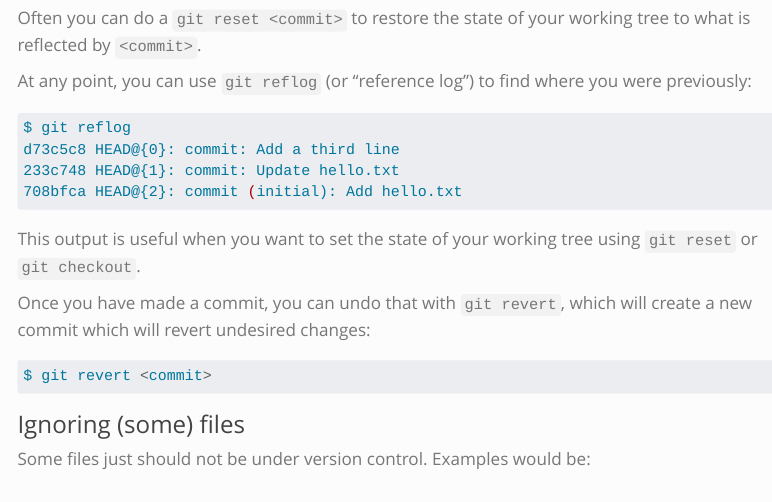
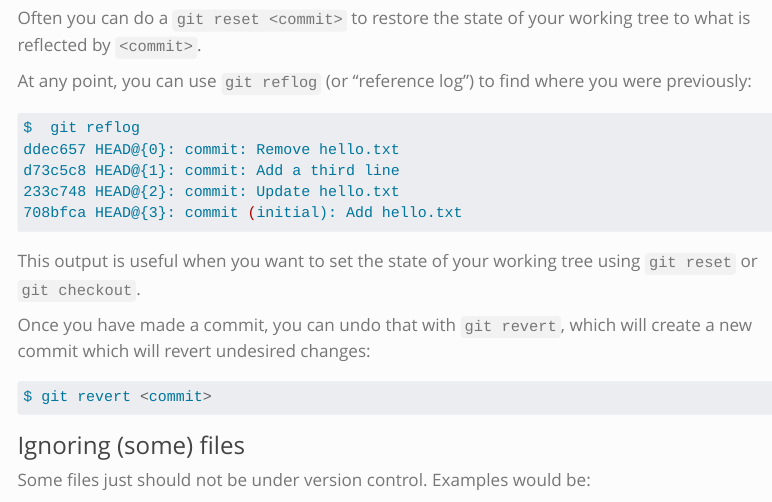
Before and after one commit to RENCI-NRIG/x-cite, a Quarto document (theme1/PE103/vcs.qmd): the page in a window 1100 px wide, from 9510 px down. Rendered offline with R 4.5, knitr and Pandoc in place of Quarto, with nearby package versions; menus at the side of the page are left out; long lines of code are wrapped.

Commit message:
Update `git reflog` output

````diff
--- a/theme1/PE103/vcs.qmd
+++ b/theme1/PE103/vcs.qmd
@@ -520,10 +520,11 @@ At any point, you can use `git reflog` (or "reference log") to find
 where you were previously:
 
 ```{.bash}
-$ git reflog
-d73c5c8 HEAD@{0}: commit: Add a third line
-233c748 HEAD@{1}: commit: Update hello.txt
-708bfca HEAD@{2}: commit (initial): Add hello.txt
+$  git reflog
+ddec657 HEAD@{0}: commit: Remove hello.txt
+d73c5c8 HEAD@{1}: commit: Add a third line
+233c748 HEAD@{2}: commit: Update hello.txt
+708bfca HEAD@{3}: commit (initial): Add hello.txt
 ```
 
 This output is useful when you want to set the state of your working
````
